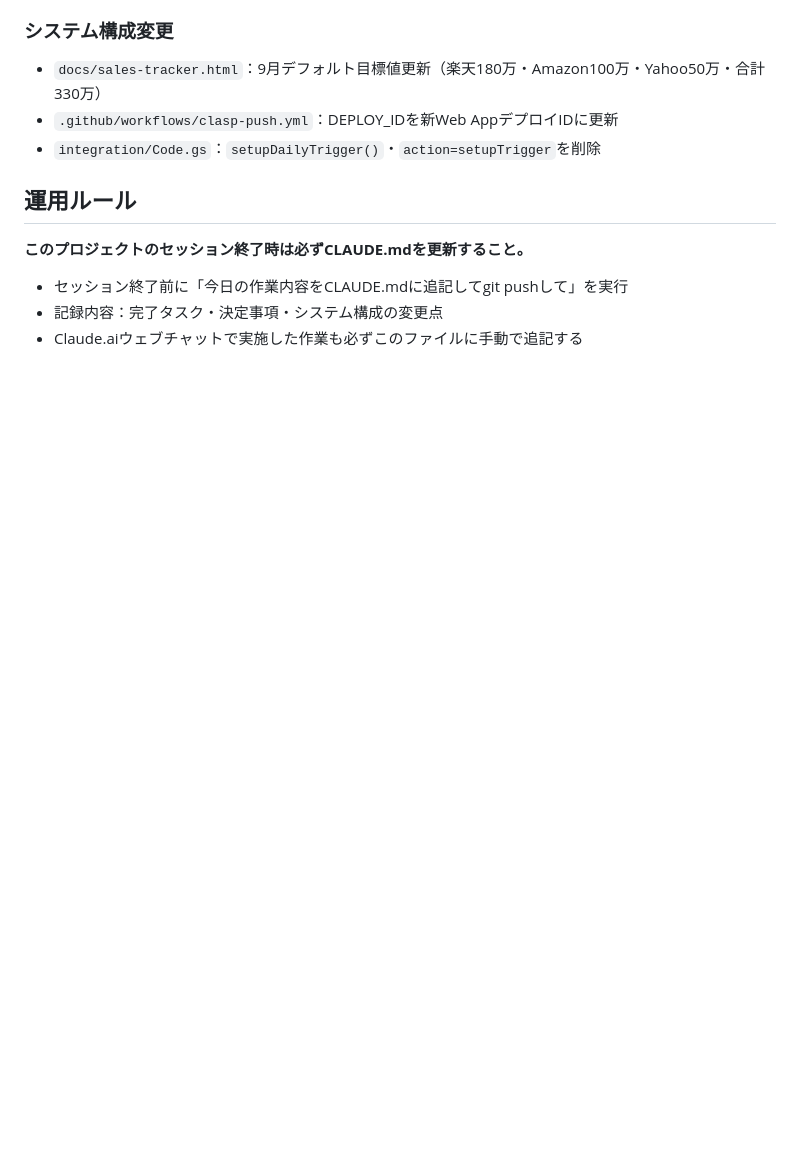
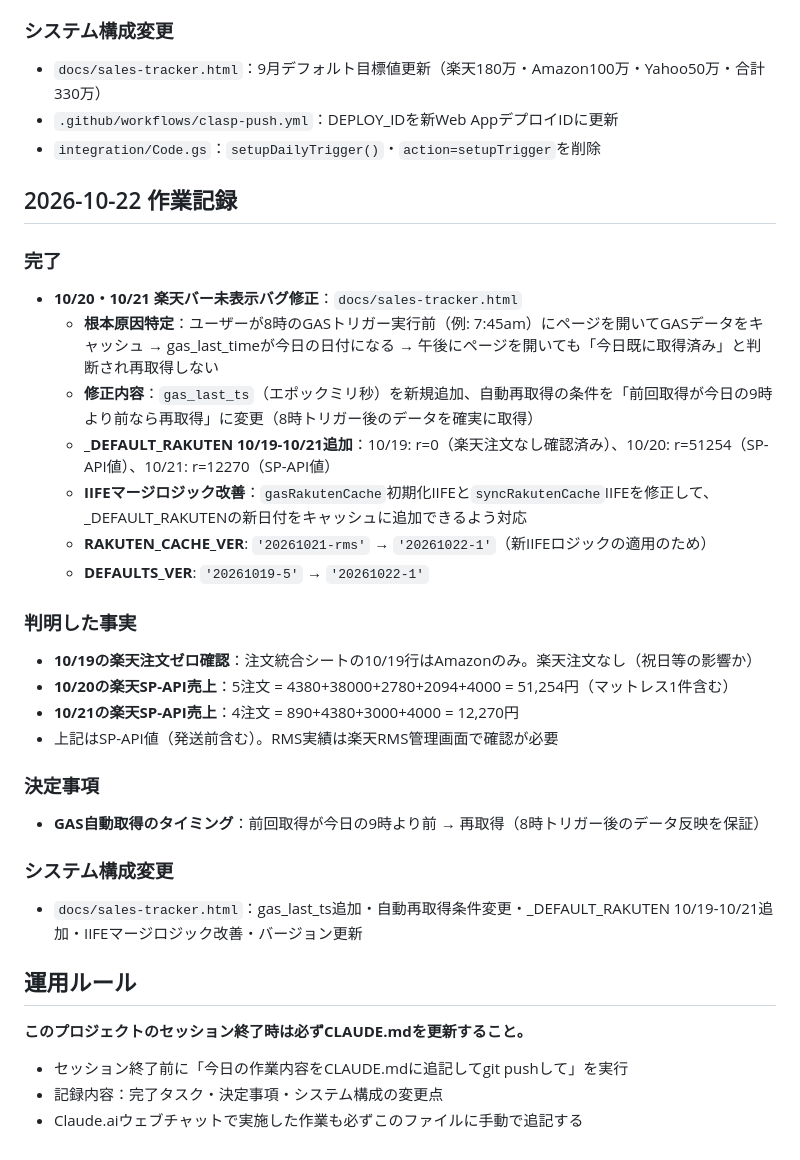
Before and after one commit to daisuke-yanagida00/ec-automation, a Markdown page: CLAUDE.md, the part around the change. GitHub-like rendering; blank space fills up the shorter version.

Commit message:
Update CLAUDE.md with 2026-10-22 session record
Co-Authored-By: Claude Sonnet 4.6 <noreply@anthropic.com>
Claude-Session: https://claude.ai/code/session_012rwKHUeyJrrL6matqoP2Qr

```diff
--- a/CLAUDE.md
+++ b/CLAUDE.md
@@ -299,6 +299,29 @@ ec-automation/
 - `.github/workflows/clasp-push.yml`：DEPLOY_IDを新Web AppデプロイIDに更新
 - `integration/Code.gs`：`setupDailyTrigger()`・`action=setupTrigger`を削除
 
+## 2026-10-22 作業記録
+
+### 完了
+- **10/20・10/21 楽天バー未表示バグ修正**：`docs/sales-tracker.html`
+  - **根本原因特定**：ユーザーが8時のGASトリガー実行前（例: 7:45am）にページを開いてGASデータをキャッシュ → gas_last_timeが今日の日付になる → 午後にページを開いても「今日既に取得済み」と判断され再取得しない
+  - **修正内容**：`gas_last_ts`（エポックミリ秒）を新規追加、自動再取得の条件を「前回取得が今日の9時より前なら再取得」に変更（8時トリガー後のデータを確実に取得）
+  - **_DEFAULT_RAKUTEN 10/19-10/21追加**：10/19: r=0（楽天注文なし確認済み）、10/20: r=51254（SP-API値）、10/21: r=12270（SP-API値）
+  - **IIFEマージロジック改善**：`gasRakutenCache`初期化IIFEと`syncRakutenCache`IIFEを修正して、_DEFAULT_RAKUTENの新日付をキャッシュに追加できるよう対応
+  - **RAKUTEN_CACHE_VER**: `'20261021-rms'` → `'20261022-1'`（新IIFEロジックの適用のため）
+  - **DEFAULTS_VER**: `'20261019-5'` → `'20261022-1'`
+
+### 判明した事実
+- **10/19の楽天注文ゼロ確認**：注文統合シートの10/19行はAmazonのみ。楽天注文なし（祝日等の影響か）
+- **10/20の楽天SP-API売上**：5注文 = 4380+38000+2780+2094+4000 = 51,254円（マットレス1件含む）
+- **10/21の楽天SP-API売上**：4注文 = 890+4380+3000+4000 = 12,270円
+- 上記はSP-API値（発送前含む）。RMS実績は楽天RMS管理画面で確認が必要
+
+### 決定事項
+- **GAS自動取得のタイミング**：前回取得が今日の9時より前 → 再取得（8時トリガー後のデータ反映を保証）
+
+### システム構成変更
+- `docs/sales-tracker.html`：gas_last_ts追加・自動再取得条件変更・_DEFAULT_RAKUTEN 10/19-10/21追加・IIFEマージロジック改善・バージョン更新
+
 ## 運用ルール
 **このプロジェクトのセッション終了時は必ずCLAUDE.mdを更新すること。**
 - セッション終了前に「今日の作業内容をCLAUDE.mdに追記してgit pushして」を実行
```
